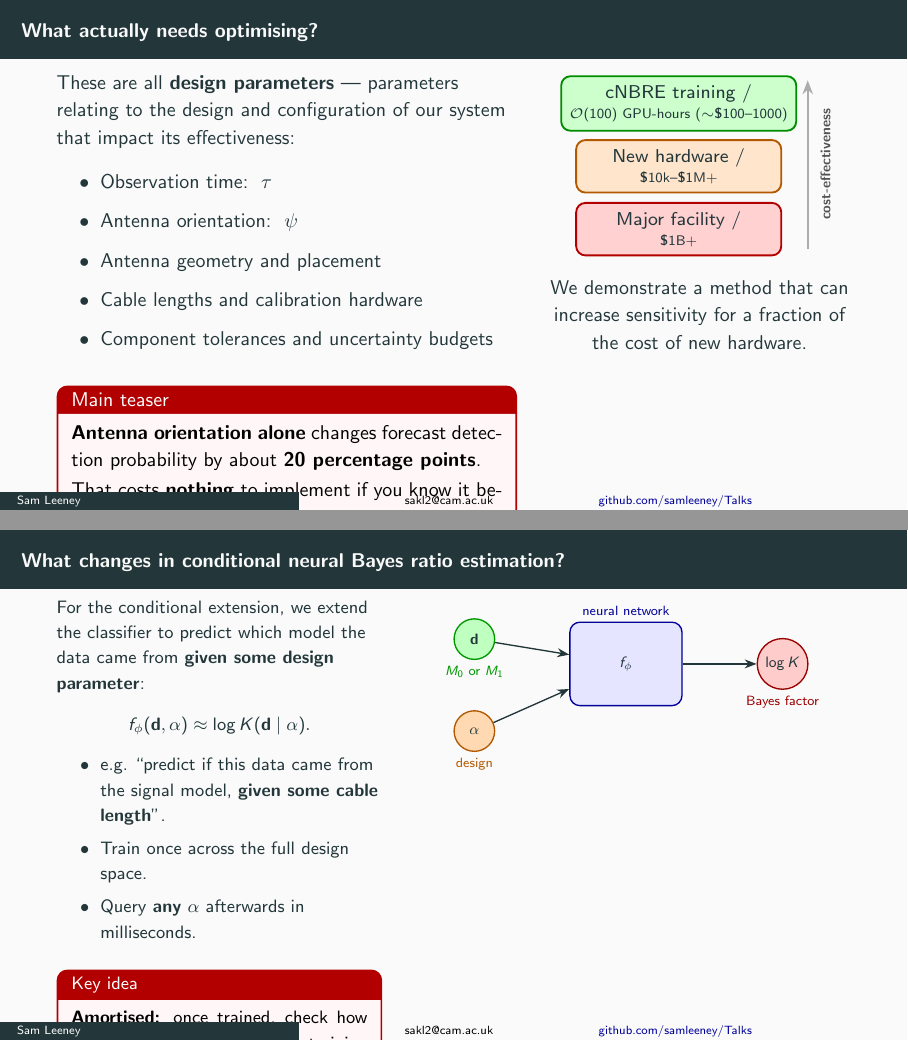
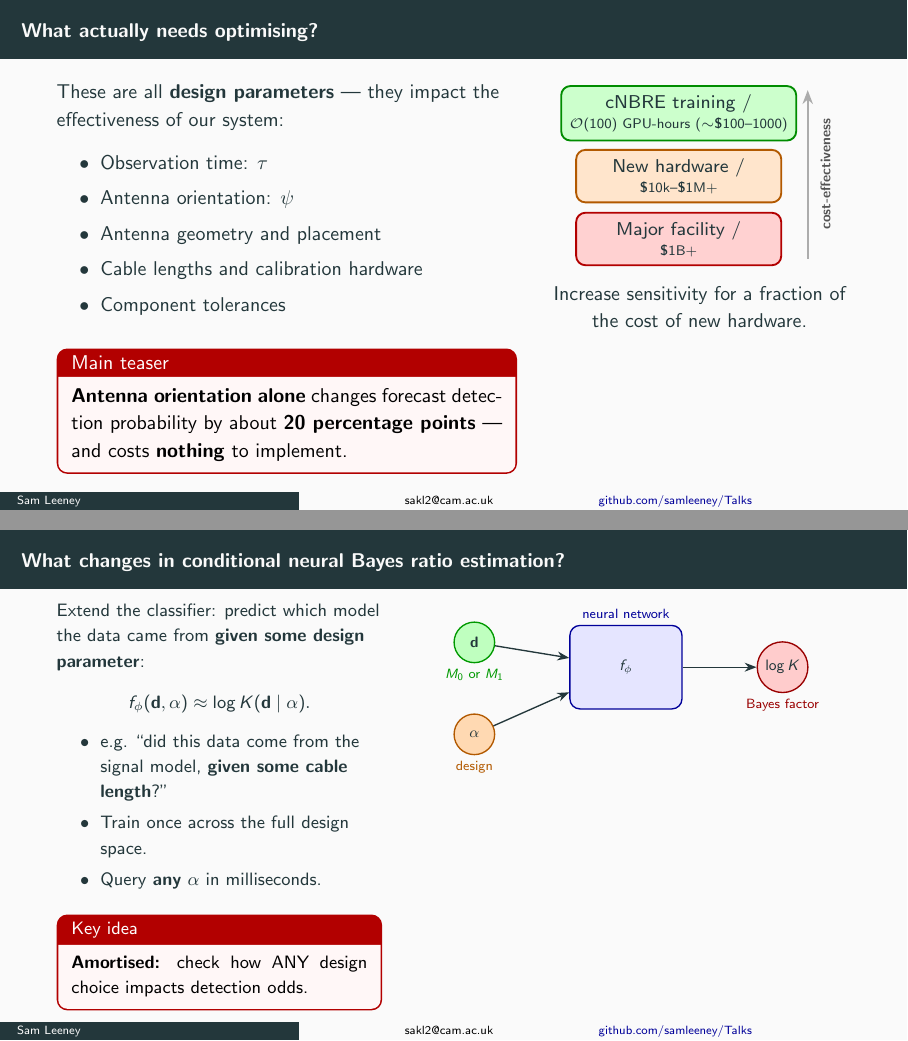
Before and after one commit to samleeney/Talks, LaTeX slides (slides.tex): pages 4 and 9 of 34, joined at a grey line. Compiled offline with pdfLaTeX.

Commit message:
Fix overfull pages
Co-Authored-By: Claude Opus 4.6 (1M context) <noreply@anthropic.com>

```diff
--- a/slides.tex
+++ b/slides.tex
@@ -140,33 +140,30 @@ In sensitivity-limited experiments, these choices can determine whether the sign
 \begin{columns}[T,onlytextwidth]
 \begin{column}{0.58\textwidth}
 \small
-These are all \textbf{design parameters} --- parameters relating to the design and configuration of our system that impact its effectiveness:
+These are all \textbf{design parameters} --- they impact the effectiveness of our system:
 
-\vspace{0.08cm}
-\begin{itemize}
-\item Observation time: \hspace{0.2em}$\tau$
-\item Antenna orientation: \hspace{0.2em}$\psi$
+\vspace{0.06cm}
+\begin{itemize}\itemsep1pt
+\item Observation time: $\tau$
+\item Antenna orientation: $\psi$
 \item Antenna geometry and placement
 \item Cable lengths and calibration hardware
-\item Component tolerances and uncertainty budgets
+\item Component tolerances
 \end{itemize}
 
-\vspace{0.10cm}
+\vspace{0.06cm}
 \begin{tcolorbox}[resultbox,title=Main teaser]
 \small
-\textbf{Antenna orientation alone} changes forecast detection probability by about \textbf{20 percentage points}.
-
-\vspace{0.05cm}
-That costs \textbf{nothing} to implement if you know it before construction.
+\textbf{Antenna orientation alone} changes forecast detection probability by about \textbf{20 percentage points} --- and costs \textbf{nothing} to implement.
 \end{tcolorbox}
 \end{column}
 \begin{column}{0.38\textwidth}
 \centering
 \resizebox{0.98\linewidth}{!}{\costcomparisongraphic}
 
-\vspace{0.18cm}
+\vspace{0.12cm}
 \small
-We demonstrate a method that can increase sensitivity for a fraction of the cost of new hardware.
+Increase sensitivity for a fraction of the cost of new hardware.
 \end{column}
 \end{columns}
 \end{frame}
@@ -322,24 +319,24 @@ Gessey-Jones et al.'s key insight was to use the Bayes factor as a forecasting u
 \footnotesize
 \begin{columns}[T,onlytextwidth]
 \begin{column}{0.41\textwidth}
-For the conditional extension, we extend the classifier to predict which model the data came from \textbf{given some design parameter}:
+Extend the classifier: predict which model the data came from \textbf{given some design parameter}:
 \[
 f_\phi(\mathbf d,\alpha)
 \approx
 \log K(\mathbf d \mid \alpha).
 \]
 
-\vspace{-0.15cm}
-\begin{itemize}
-\item e.g.\ ``predict if this data came from the signal model, \textbf{given some cable length}''.
+\vspace{-0.18cm}
+\begin{itemize}\itemsep1pt
+\item e.g.\ ``did this data come from the signal model, \textbf{given some cable length}?''
 \item Train once across the full design space.
-\item Query \textbf{any} $\alpha$ afterwards in milliseconds.
+\item Query \textbf{any} $\alpha$ in milliseconds.
 \end{itemize}
 
-\vspace{0.06cm}
+\vspace{0.02cm}
 \begin{tcolorbox}[resultbox,title=Key idea]
 \footnotesize
-\textbf{Amortised:} once trained, check how ANY design choice within the training range impacts detection odds.
+\textbf{Amortised:} check how ANY design choice impacts detection odds.
 \end{tcolorbox}
 \end{column}
 \begin{column}{0.55\textwidth}
```
Also changed, not shown: slides.pdf, slides.tex (32 more changed lines).
